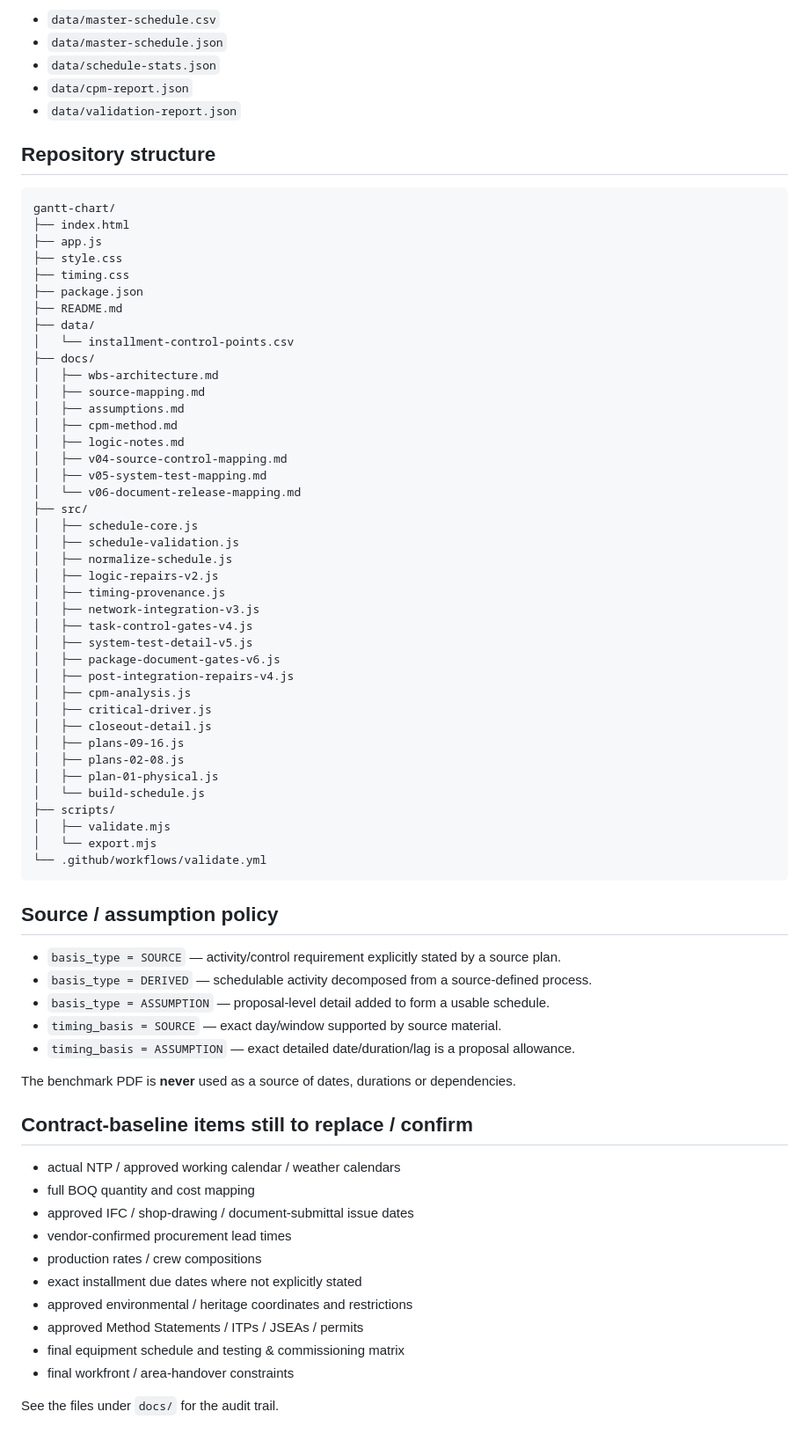
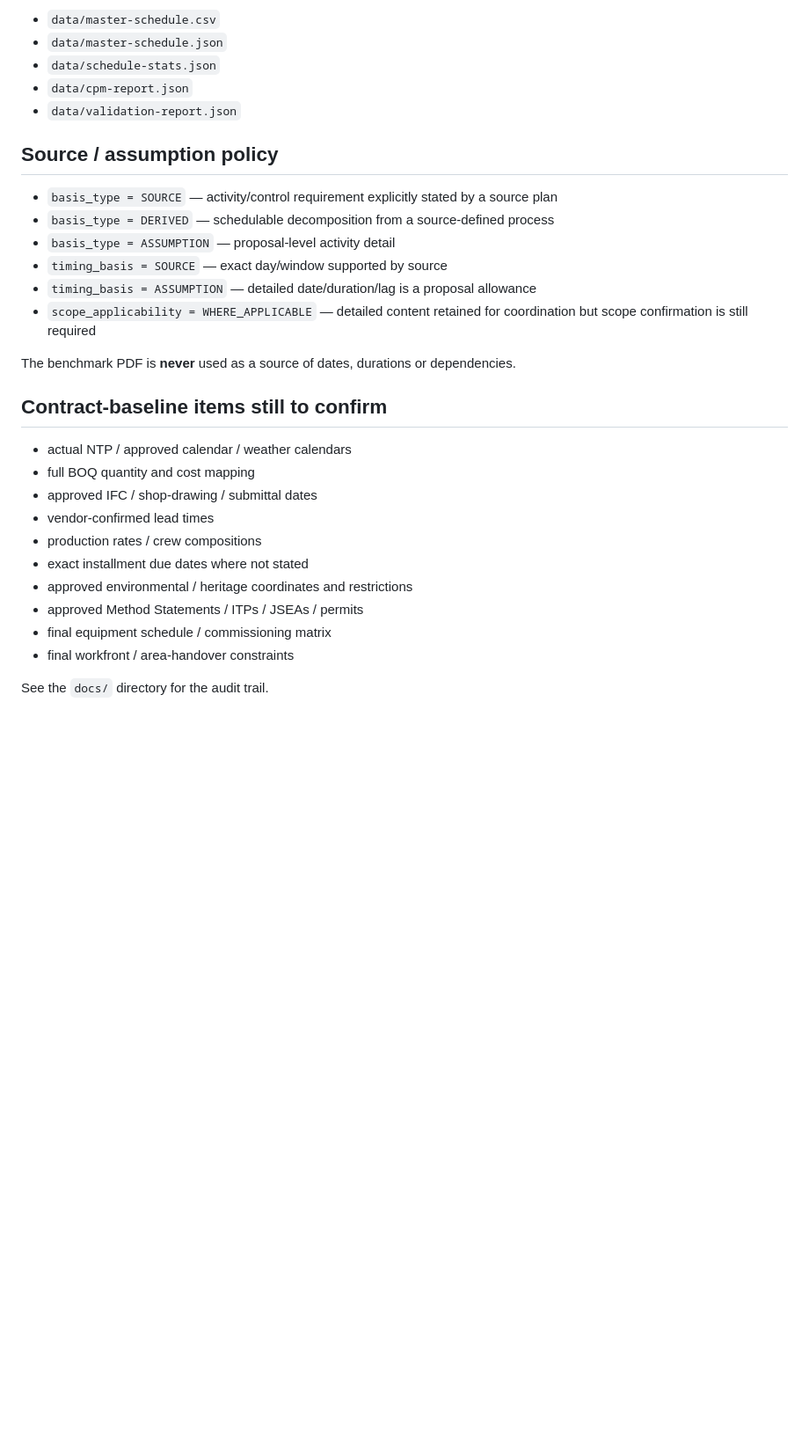
Before and after one commit to saratchai1/gantt-chart, a Markdown page: README.md, the part around one of its changes. Shown at 88% size. GitHub-like rendering; blank space fills up the shorter version.

````diff
--- a/README.md
+++ b/README.md
@@ -272,72 +199,28 @@ Exports:
 - `data/cpm-report.json`
 - `data/validation-report.json`
 
-## Repository structure
-
-```text
-gantt-chart/
-├── index.html
-├── app.js
-├── style.css
-├── timing.css
-├── package.json
-├── README.md
-├── data/
-│   └── installment-control-points.csv
-├── docs/
-│   ├── wbs-architecture.md
-│   ├── source-mapping.md
-│   ├── assumptions.md
-│   ├── cpm-method.md
-│   ├── logic-notes.md
-│   ├── v04-source-control-mapping.md
-│   ├── v05-system-test-mapping.md
-│   └── v06-document-release-mapping.md
-├── src/
-│   ├── schedule-core.js
-│   ├── schedule-validation.js
-│   ├── normalize-schedule.js
-│   ├── logic-repairs-v2.js
-│   ├── timing-provenance.js
-│   ├── network-integration-v3.js
-│   ├── task-control-gates-v4.js
-│   ├── system-test-detail-v5.js
-│   ├── package-document-gates-v6.js
-│   ├── post-integration-repairs-v4.js
-│   ├── cpm-analysis.js
-│   ├── critical-driver.js
-│   ├── closeout-detail.js
-│   ├── plans-09-16.js
-│   ├── plans-02-08.js
-│   ├── plan-01-physical.js
-│   └── build-schedule.js
-├── scripts/
-│   ├── validate.mjs
-│   └── export.mjs
-└── .github/workflows/validate.yml
-```
-
 ## Source / assumption policy
 
-- `basis_type = SOURCE` — activity/control requirement explicitly stated by a source plan.
-- `basis_type = DERIVED` — schedulable activity decomposed from a source-defined process.
-- `basis_type = ASSUMPTION` — proposal-level detail added to form a usable schedule.
-- `timing_basis = SOURCE` — exact day/window supported by source material.
-- `timing_basis = ASSUMPTION` — exact detailed date/duration/lag is a proposal allowance.
+- `basis_type = SOURCE` — activity/control requirement explicitly stated by a source plan
+- `basis_type = DERIVED` — schedulable decomposition from a source-defined process
+- `basis_type = ASSUMPTION` — proposal-level activity detail
+- `timing_basis = SOURCE` — exact day/window supported by source
+- `timing_basis = ASSUMPTION` — detailed date/duration/lag is a proposal allowance
+- `scope_applicability = WHERE_APPLICABLE` — detailed content retained for coordination but scope confirmation is still required
 
 The benchmark PDF is **never** used as a source of dates, durations or dependencies.
 
-## Contract-baseline items still to replace / confirm
+## Contract-baseline items still to confirm
 
-- actual NTP / approved working calendar / weather calendars
+- actual NTP / approved calendar / weather calendars
 - full BOQ quantity and cost mapping
-- approved IFC / shop-drawing / document-submittal issue dates
-- vendor-confirmed procurement lead times
+- approved IFC / shop-drawing / submittal dates
+- vendor-confirmed lead times
 - production rates / crew compositions
-- exact installment due dates where not explicitly stated
+- exact installment due dates where not stated
 - approved environmental / heritage coordinates and restrictions
 - approved Method Statements / ITPs / JSEAs / permits
-- final equipment schedule and testing & commissioning matrix
+- final equipment schedule / commissioning matrix
 - final workfront / area-handover constraints
 
-See the files under `docs/` for the audit trail.
+See the `docs/` directory for the audit trail.
````
Also changed, not shown: other parts of README.md (+94 -167 lines).
